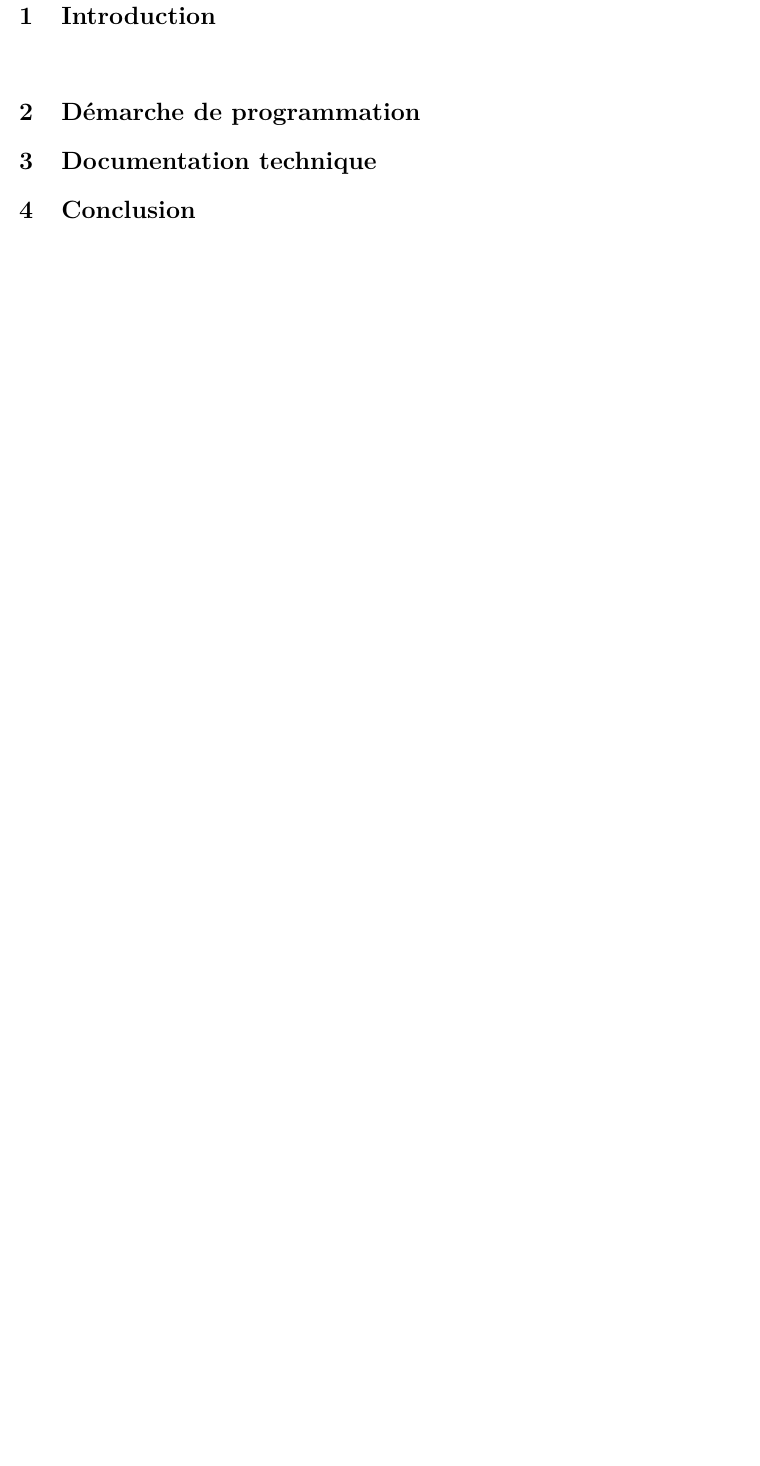
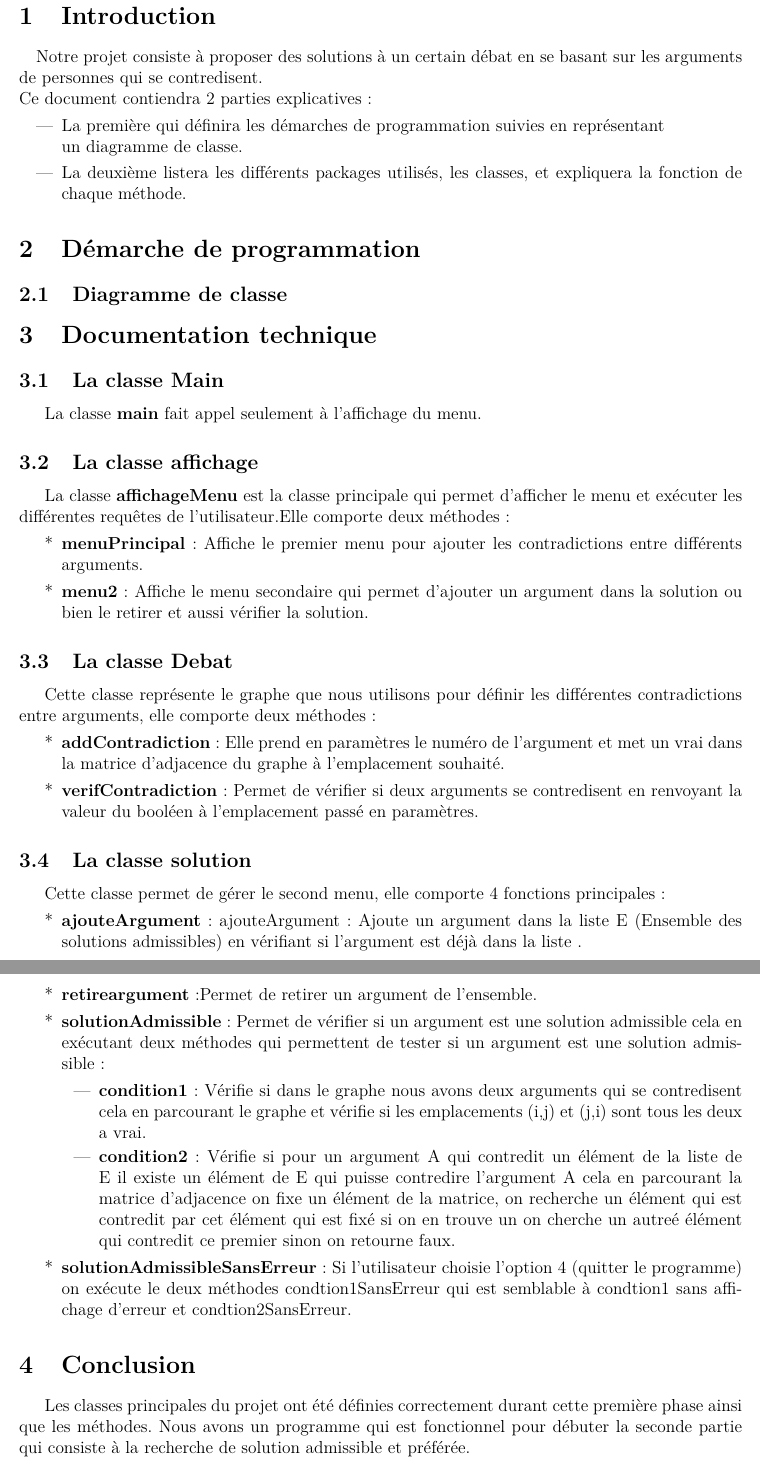
Before and after one commit to fmabrouk/Debat_AHMEDZAID_MABROUK, a LaTeX document (rapport.tex): part of page 2 of 2 before the commit and two parts of pages 2 and 3 of 3 after it, the two joined at a grey line, cut so that both start at the same text, the shorter picture padded with empty space. Compiled offline with pdfLaTeX.

Commit message:
en train de faire le rapport

```diff
--- a/rapport.tex
+++ b/rapport.tex
@@ -64,9 +64,56 @@
 	\newpage
 	\section{Introduction}
 	\paragraph {}
+	Notre projet consiste à proposer des solutions à un certain débat en se basant sur les arguments de
+	personnes qui se contredisent.\\
+	Ce document contiendra 2 parties explicatives:
+	\begin{itemize}
+		\item La première qui définira les démarches de programmation suivies en représentant\\ un
+		diagramme de classe.
+		\item  La deuxième listera les différents packages utilisés, les classes, et expliquera la fonction de
+		chaque méthode.
+	\end{itemize}
 	\section{Démarche de programmation}
+	\subsection{Diagramme de classe}
 	\section{Documentation technique}
+	\subsection{La classe Main}
+	La classe \textbf{main} fait appel seulement à l’affichage du menu.
+	\subsection{La classe affichage}
+	La classe \textbf{affichageMenu} est la classe principale qui permet d’afficher le menu et exécuter les
+	différentes requêtes de l’utilisateur.Elle comporte deux méthodes :
+	\begin{itemize}
+		\item [*] \textbf{menuPrincipal} : Affiche le premier menu pour ajouter les contradictions entre différents arguments.
+		\item [*] \textbf{menu2} : Affiche le menu secondaire qui permet d’ajouter un argument dans la solution ou
+		bien le retirer et aussi vérifier la solution.
+	\end{itemize}
+	\subsection{La classe Debat}
+	Cette classe représente le graphe que nous utilisons pour définir les différentes contradictions entre arguments, elle comporte deux méthodes :
+	\begin{itemize}
+		\item [*] \textbf{addContradiction} : Elle prend en paramètres le numéro de l’argument et met un vrai
+		dans la matrice d’adjacence du graphe à l’emplacement souhaité.
+		\item [*] \textbf{verifContradiction} : Permet de vérifier si deux arguments se contredisent en renvoyant la valeur du booléen à l’emplacement passé en paramètres.
+	\end{itemize}
+	\subsection{La classe solution}
+	Cette classe permet de gérer le second menu, elle comporte 4 fonctions
+	principales :
+	\begin{itemize}
+		\item [*] \textbf{ajouteArgument} : ajouteArgument : Ajoute un argument dans la liste E (Ensemble des solutions admissibles) en vérifiant si l’argument est déjà dans la liste .
+		\item [*] \textbf{retireargument} :Permet de retirer un argument de l’ensemble.
+		\item [*] \textbf{solutionAdmissible} : Permet de vérifier si un argument est une solution admissible
+		cela en exécutant deux méthodes qui permettent de tester si un argument est une
+		solution admissible :
+		\begin{itemize}
+			\item \textbf{condition1} : Vérifie si dans le graphe nous avons deux arguments qui se contredisent cela en parcourant le graphe et vérifie si les emplacements (i,j) et (j,i) sont tous les deux a vrai.
+			\item \textbf{condition2} : Vérifie si pour un argument A qui contredit un élément de la liste de E il existe un élément de E qui puisse contredire l’argument A cela en parcourant la matrice d’adjacence on fixe un élément de la matrice, on
+			recherche un élément qui est contredit par cet élément qui est fixé si on en trouve un on cherche un autreé élément qui contredit ce premier sinon on retourne faux.
+		\end{itemize}
+	\item [*] \textbf{solutionAdmissibleSansErreur} : Si l’utilisateur choisie l’option 4 (quitter le programme) on exécute le deux méthodes condtion1SansErreur qui est semblable à condtion1 sans affichage d’erreur et condtion2SansErreur.
+	\end{itemize}
+
+
 	\section{Conclusion}
+	Les classes principales du projet ont été définies correctement durant cette première phase ainsi que les méthodes. Nous avons un programme qui est fonctionnel pour débuter la seconde partie qui
+	consiste à la recherche de solution admissible et préférée.
 
 	%%%%%%%%%%%%%%%%%%%%%%%%%%%%%%%%%%%%%%%%%%%%%%%%%%%%%%%%%%%%%%%%%%%%%%%%
 	%%%%%%%%%%%%%%%%%%%%%%%%%%%%%%%%%%%%%%%%%%%%%%%%%%%%%%%%%%%%%%%%%%%%%%%%
```
Also changed, not shown: rapport.pdf, 4 other files.
